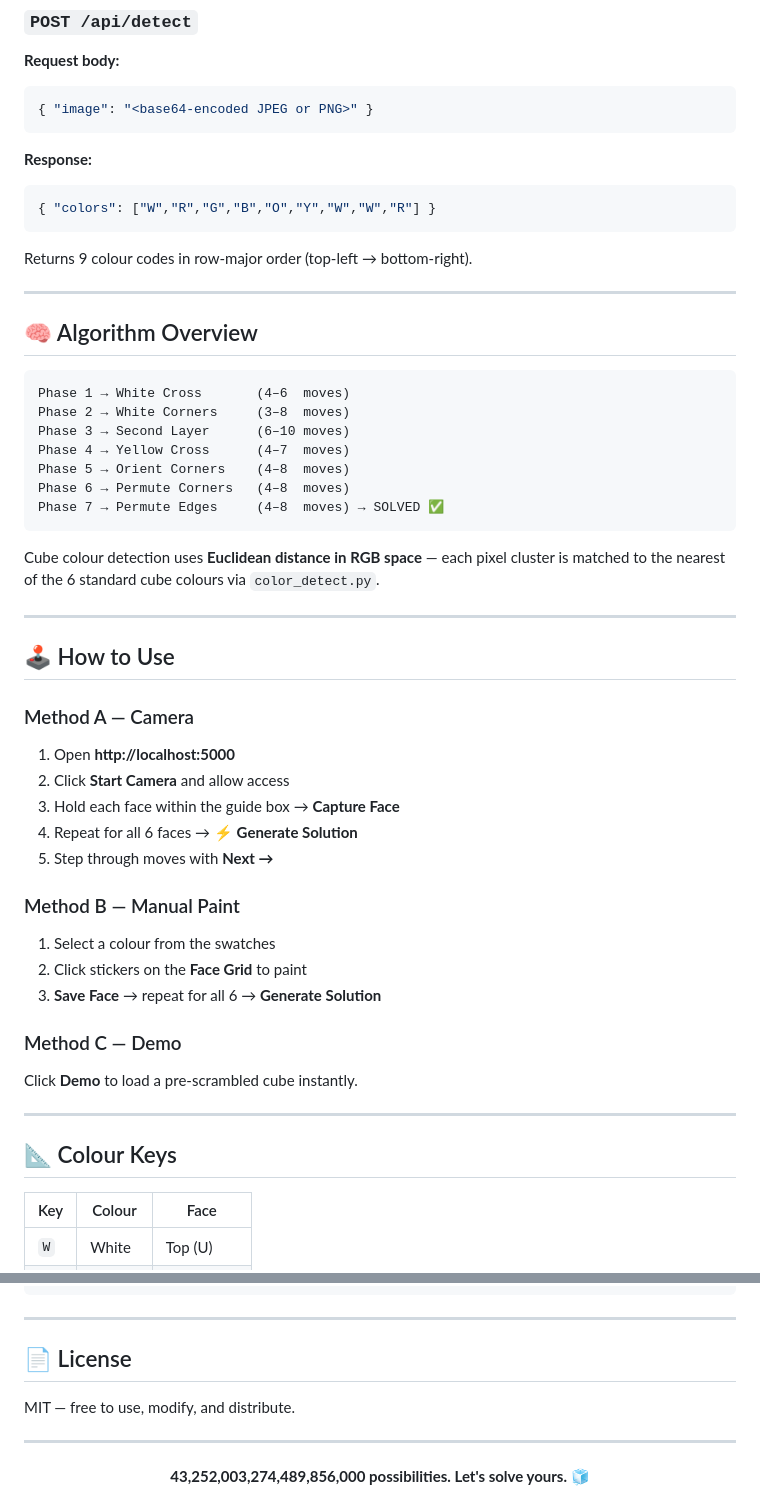
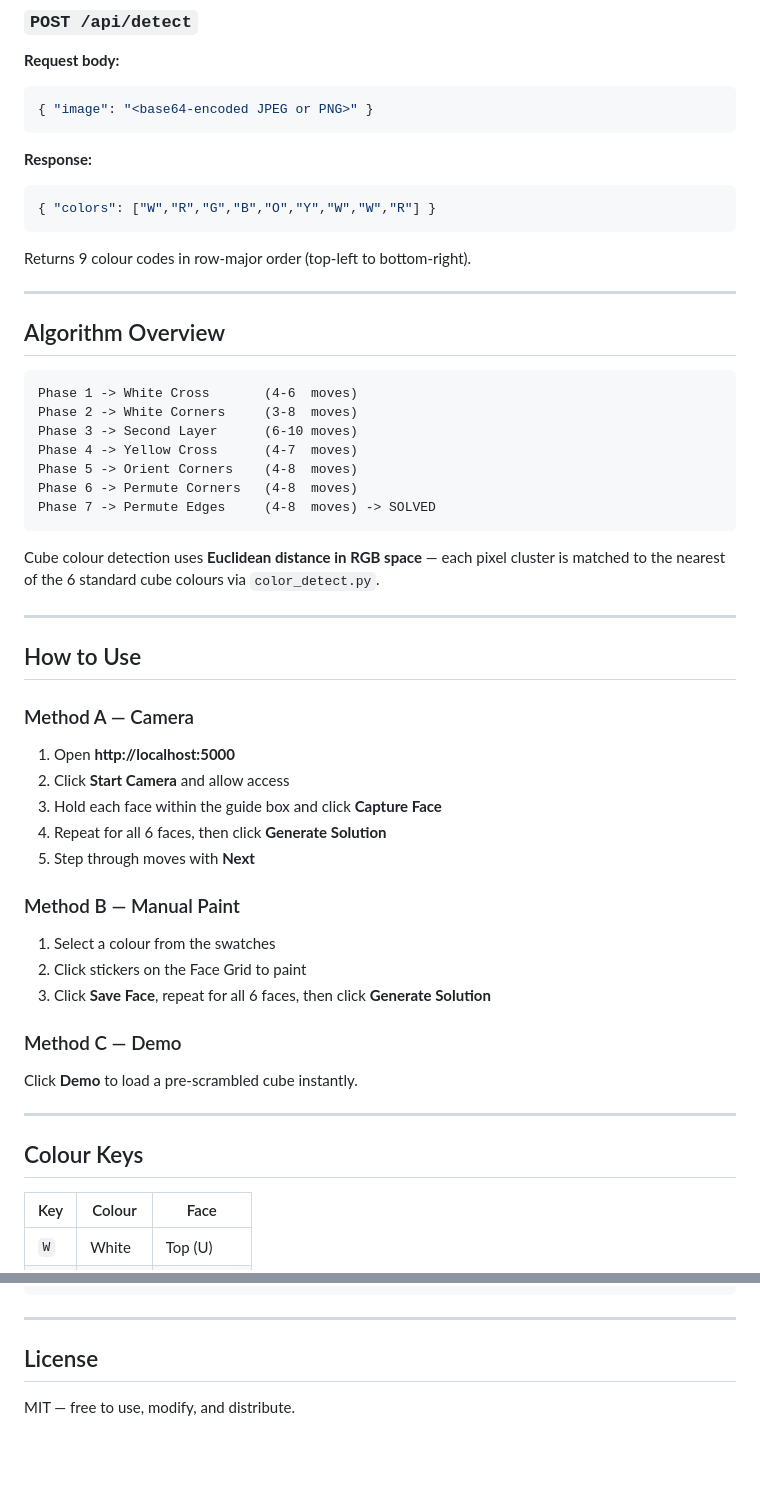
Before and after one commit to waniaf-22/Rubiks-Cube-Solver-, a Markdown page: README.md, 2 parts joined by grey strips. Drawn GitHub-style; blank space fills up the shorter version.

Commit message:
docs: Clean up README — remove emojis, remove deleted file reference

````diff
--- a/README.md
+++ b/README.md
@@ -143,46 +142,46 @@ Flask serves both the API **and** the frontend — no separate server needed.
 ```json
 { "colors": ["W","R","G","B","O","Y","W","W","R"] }
 ```
-Returns 9 colour codes in row-major order (top-left → bottom-right).
+Returns 9 colour codes in row-major order (top-left to bottom-right).
 
 ---
 
-## 🧠 Algorithm Overview
+## Algorithm Overview
 
 ```
-Phase 1 → White Cross       (4–6  moves)
-Phase 2 → White Corners     (3–8  moves)
-Phase 3 → Second Layer      (6–10 moves)
-Phase 4 → Yellow Cross      (4–7  moves)
-Phase 5 → Orient Corners    (4–8  moves)
-Phase 6 → Permute Corners   (4–8  moves)
-Phase 7 → Permute Edges     (4–8  moves) → SOLVED ✅
+Phase 1 -> White Cross       (4-6  moves)
+Phase 2 -> White Corners     (3-8  moves)
+Phase 3 -> Second Layer      (6-10 moves)
+Phase 4 -> Yellow Cross      (4-7  moves)
+Phase 5 -> Orient Corners    (4-8  moves)
+Phase 6 -> Permute Corners   (4-8  moves)
+Phase 7 -> Permute Edges     (4-8  moves) -> SOLVED
 ```
 
 Cube colour detection uses **Euclidean distance in RGB space** — each pixel cluster is matched to the nearest of the 6 standard cube colours via `color_detect.py`.
 
 ---
 
-## 🕹️ How to Use
+## How to Use
 
 ### Method A — Camera
 1. Open **http://localhost:5000**
 2. Click **Start Camera** and allow access
-3. Hold each face within the guide box → **Capture Face**
-4. Repeat for all 6 faces → **⚡ Generate Solution**
-5. Step through moves with **Next →**
+3. Hold each face within the guide box and click **Capture Face**
+4. Repeat for all 6 faces, then click **Generate Solution**
+5. Step through moves with **Next**
 
 ### Method B — Manual Paint
 1. Select a colour from the swatches
-2. Click stickers on the **Face Grid** to paint
-3. **Save Face** → repeat for all 6 → **Generate Solution**
+2. Click stickers on the Face Grid to paint
+3. Click **Save Face**, repeat for all 6 faces, then click **Generate Solution**
 
 ### Method C — Demo
 Click **Demo** to load a pre-scrambled cube instantly.
 
 ---
 
-## 📐 Colour Keys
+## Colour Keys
 
 | Key | Colour | Face |
 |---|---|---|
@@ -225,12 +224,6 @@ git push origin feature/your-feature
 
 ---
 
-## 📄 License
+## License
 
 MIT — free to use, modify, and distribute.
-
----
-
-<div align="center">
-  <strong>43,252,003,274,489,856,000 possibilities. Let's solve yours. 🧊</strong>
-</div>
````
Also changed, not shown: other parts of README.md (+25 -26 lines).
